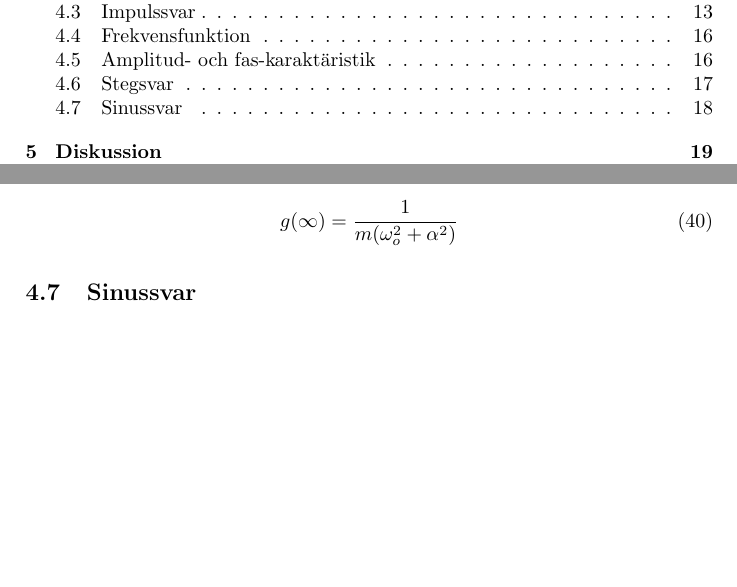
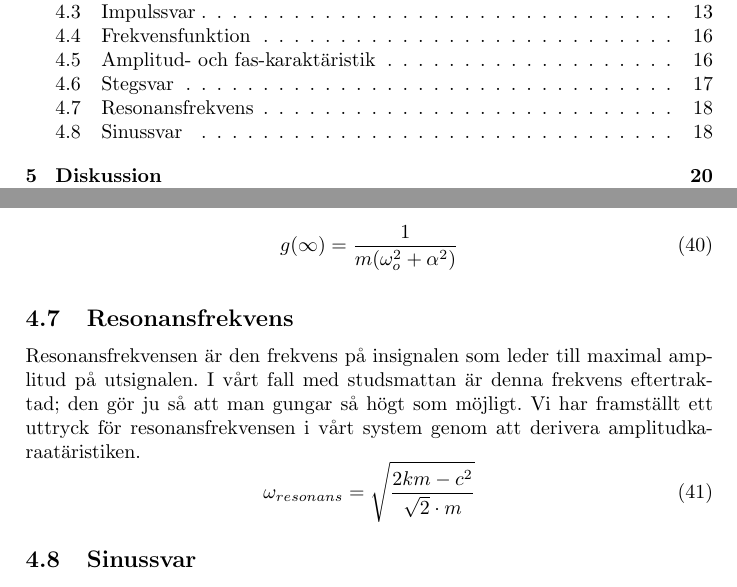
Before and after one commit to bangerius/Svangningssystem, a LaTeX document (Studsmatta.tex): two parts of pages 2 and 18 of 21 before the commit and two parts of pages 2 and 18 of 22 after it, joined at a grey line, cut so that both start at the same text, the shorter picture padded with empty space. Compiled offline with pdfLaTeX.

Commit message:
Resonansfrekvens stubbe
Början på resonansfrekvensen

```diff
--- a/Studsmatta.tex
+++ b/Studsmatta.tex
@@ -521,6 +521,11 @@ g(\infty) = \frac{1}{m  (\omega_o^2 +\alpha^2)}
 \end{center}
 \end{figure}
 
+\subsection{Resonansfrekvens}
+Resonansfrekvensen är den frekvens på insignalen som leder till maximal amplitud på utsignalen. I vårt fall med studsmattan är denna frekvens eftertraktad; den gör ju så att man gungar så högt som möjligt. Vi har framställt ett uttryck för resonansfrekvensen i vårt system genom att derivera amplitudkaraatäristiken.
+\begin{equation}
+ \omega_{resonans}= \sqrt{\frac{2km - c^2}{\sqrt{2} \cdot m}}
+\end{equation}
 
 \subsection{Sinussvar}
 Vi vill undersöka vilken utsignal vi får om vi skickar in relevanta sinusar som insignaler. Vi har valt att undersöka tre fall som vi anser vara intresanta. En sinus med en hög frekvens, en med en låg frekvens och en med resonansfrekvensen.
```
